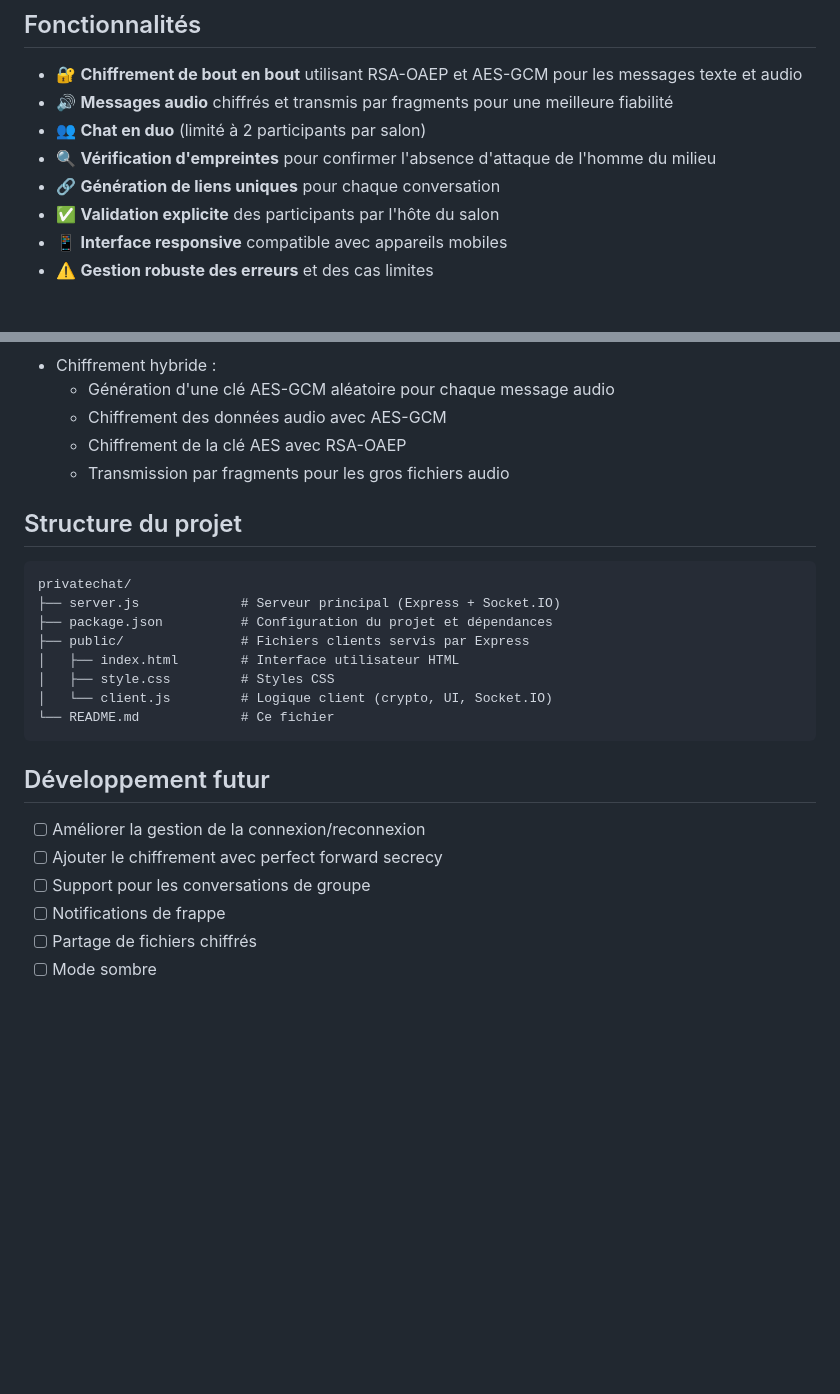
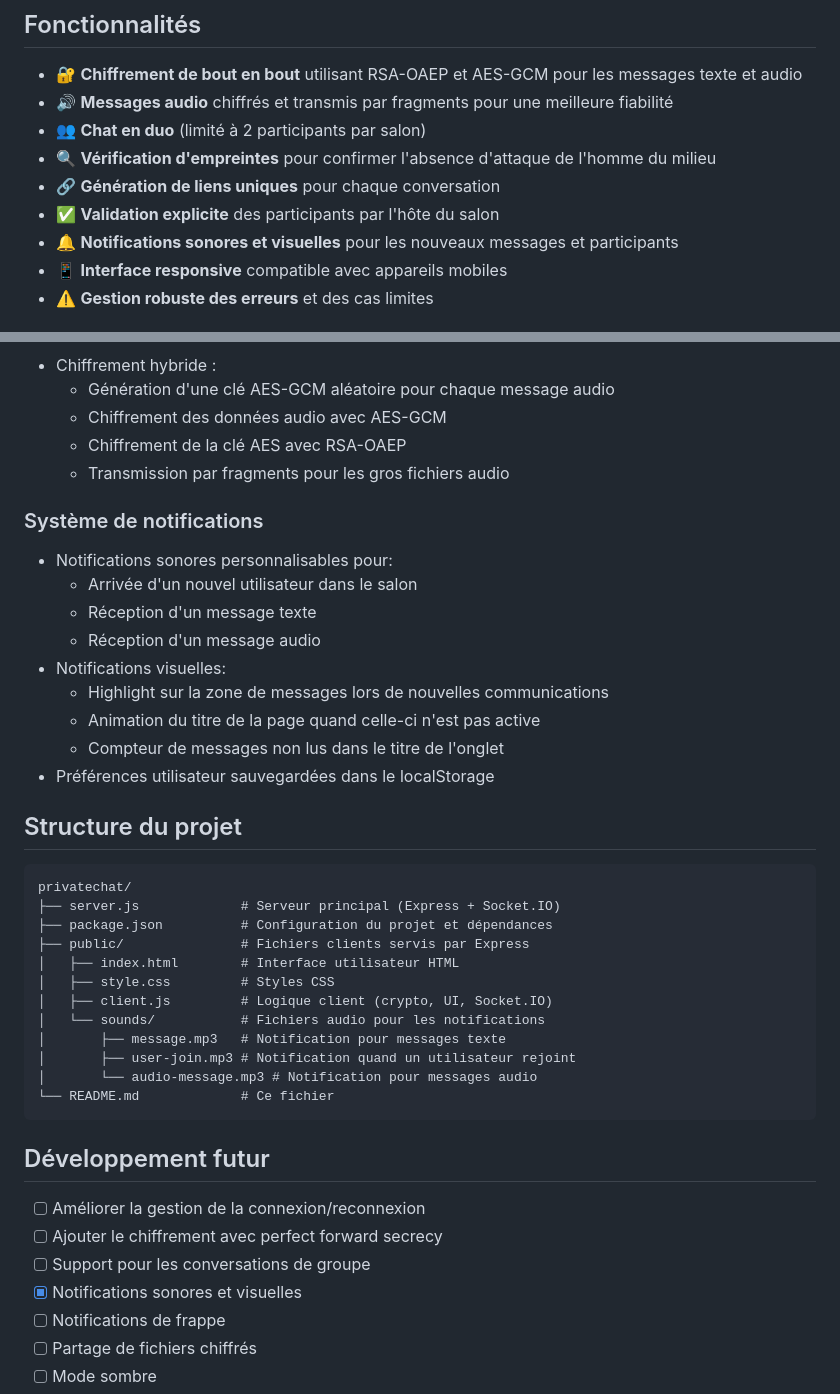
Before and after one commit to artkabis/privatechat, a Markdown page: README.md, 2 parts joined by grey strips. Rendered like a GitHub page; blank space fills up the shorter version.

````diff
--- a/README.md
+++ b/README.md
@@ -12,6 +12,7 @@ Un prototype de chat privé avec chiffrement de bout en bout (End-to-End Encrypt
 - 🔍 **Vérification d'empreintes** pour confirmer l'absence d'attaque de l'homme du milieu
 - 🔗 **Génération de liens uniques** pour chaque conversation
 - ✅ **Validation explicite** des participants par l'hôte du salon
+- 🔔 **Notifications sonores et visuelles** pour les nouveaux messages et participants
 - 📱 **Interface responsive** compatible avec appareils mobiles
 - ⚠️ **Gestion robuste des erreurs** et des cas limites
 
@@ -90,6 +91,17 @@ Ce prototype protège contre :
   - Chiffrement de la clé AES avec RSA-OAEP
   - Transmission par fragments pour les gros fichiers audio
 
+### Système de notifications
+- Notifications sonores personnalisables pour:
+  - Arrivée d'un nouvel utilisateur dans le salon
+  - Réception d'un message texte
+  - Réception d'un message audio
+- Notifications visuelles:
+  - Highlight sur la zone de messages lors de nouvelles communications
+  - Animation du titre de la page quand celle-ci n'est pas active
+  - Compteur de messages non lus dans le titre de l'onglet
+- Préférences utilisateur sauvegardées dans le localStorage
+
 ## Structure du projet
 
 ```
@@ -99,7 +111,11 @@ privatechat/
 ├── public/               # Fichiers clients servis par Express
 │   ├── index.html        # Interface utilisateur HTML
 │   ├── style.css         # Styles CSS
-│   └── client.js         # Logique client (crypto, UI, Socket.IO)
+│   ├── client.js         # Logique client (crypto, UI, Socket.IO)
+│   └── sounds/           # Fichiers audio pour les notifications
+│       ├── message.mp3   # Notification pour messages texte
+│       ├── user-join.mp3 # Notification quand un utilisateur rejoint
+│       └── audio-message.mp3 # Notification pour messages audio
 └── README.md             # Ce fichier
 ```
 
@@ -108,6 +124,7 @@ privatechat/
 - [ ] Améliorer la gestion de la connexion/reconnexion
 - [ ] Ajouter le chiffrement avec perfect forward secrecy
 - [ ] Support pour les conversations de groupe
+- [x] Notifications sonores et visuelles
 - [ ] Notifications de frappe
 - [ ] Partage de fichiers chiffrés
 - [ ] Mode sombre
````
